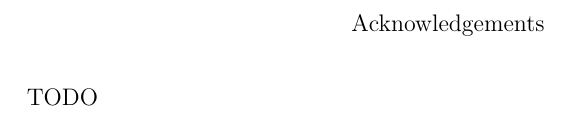
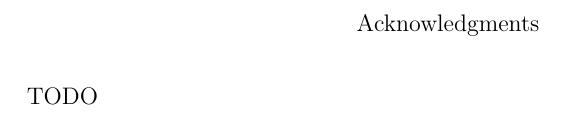
Before and after one commit to songgao/dissertation, a LaTeX thesis (essay/dissertation.tex): part of page 2 of 79 before the commit and part of page 3 of 79 after it, cut at the place of the change. Compiled offline with pdfLaTeX.

Commit message:
acknowledgement formatting and position

```diff
--- a/essay/dissertation.tex
+++ b/essay/dissertation.tex
@@ -51,11 +51,6 @@
 
 \TitlePage
 
-\chapter*{Acknowledgements}
-\addcontentsline{toc}{chapter}{Acknowledgements}%
-
-TODO
-
 \begin{abstract}
   Vehicular networking is a technology that enables vehicles communication system. A joint effort from the automobile industry, transportation industry, and government offices is driving the adoption of this technology to build intelligent transportation systems that consist of smart vehicles. This study attempts to improve the reliability and efficiency of vehicular networking. The study assumes the context of platooning applications, but the contributions of this study can be applied to other vehicular applications as well.
 
@@ -63,6 +58,11 @@ TODO
 
   Second, an Interframe Compression Transmission Layer is designed and implemented, to provide efficient transmission of periodical messages in vehicular environments. The transmission layer compresses the difference between frames instead of frames themselves, and reduces bandwidth consumption significantly. To improve the behaviors of the transmission layer under different scenarios and configurations studied, an adaptive version of the algorithm is designed, which achieves more than 50\% in reduction of bandwidth consumption using real-world platooning data trace. With lower bandwidth consumption, delivery ratio is vastly improved in congested networking environments.
 \end{abstract}
+
+\begin{acknowledgments}
+  TODO
+\end{acknowledgments}
+
 
 \tableofcontents
 \listoffigures
```
